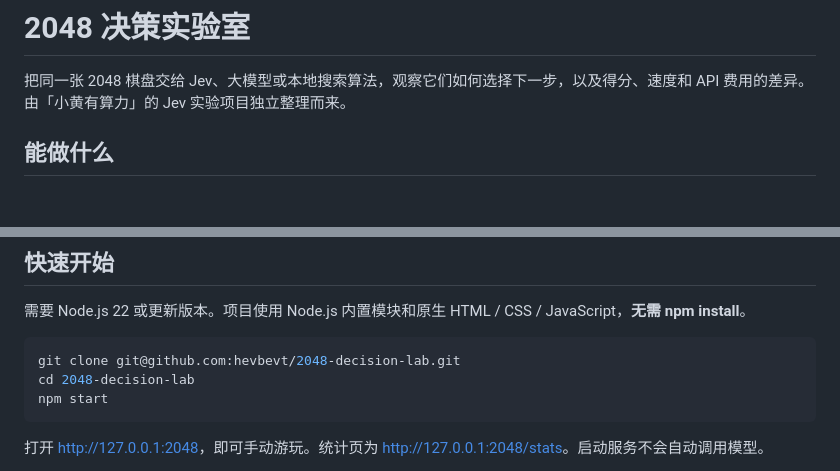
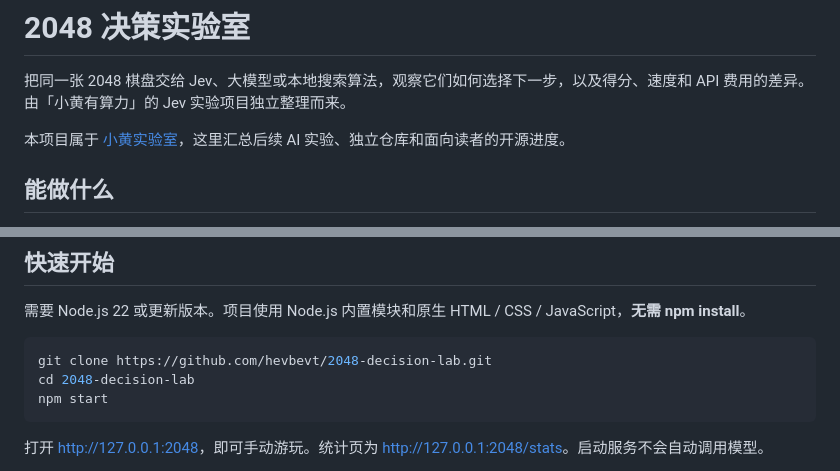
Before and after one commit to xiaohuang-ai-lab/2048-decision-lab, a Markdown page: README.md, 2 parts joined by grey strips. Drawn GitHub-style; blank space fills up the shorter version.

Commit message:
Link Xiaohuang Lab and document public HTTPS cloning

````diff
--- a/README.md
+++ b/README.md
@@ -1,6 +1,8 @@
 # 2048 决策实验室
 
 把同一张 2048 棋盘交给 Jev、大模型或本地搜索算法，观察它们如何选择下一步，以及得分、速度和 API 费用的差异。由「小黄有算力」的 Jev 实验项目独立整理而来。
+
+本项目属于 [小黄实验室](https://github.com/users/hevbevt/projects/1)，这里汇总后续 AI 实验、独立仓库和面向读者的开源进度。
 
 ## 能做什么
 
@@ -18,7 +20,7 @@
 需要 Node.js 22 或更新版本。项目使用 Node.js 内置模块和原生 HTML / CSS / JavaScript，**无需 npm install**。
 
 ```sh
-git clone git@github.com:hevbevt/2048-decision-lab.git
+git clone https://github.com/hevbevt/2048-decision-lab.git
 cd 2048-decision-lab
 npm start
 ```
````
